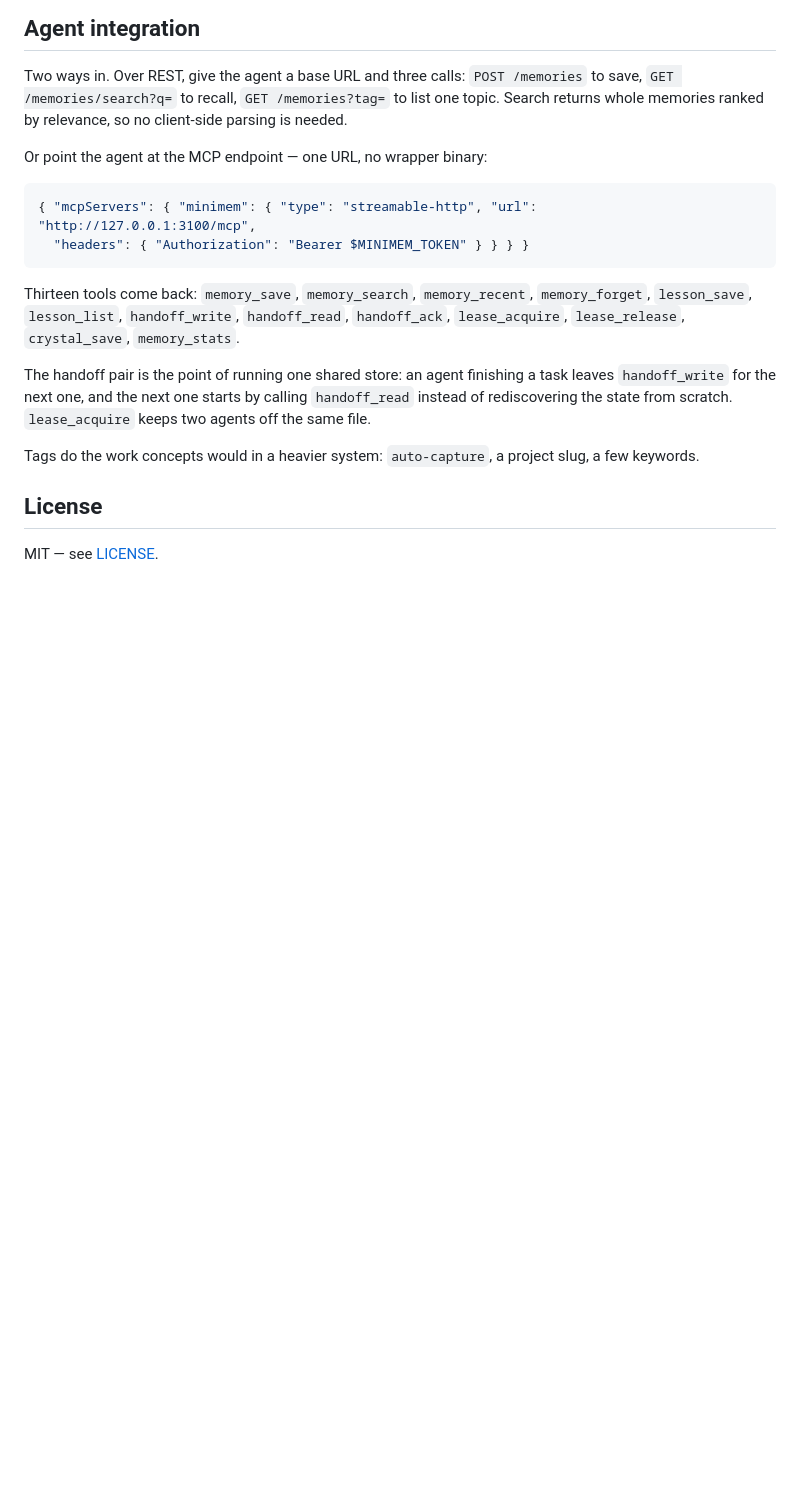
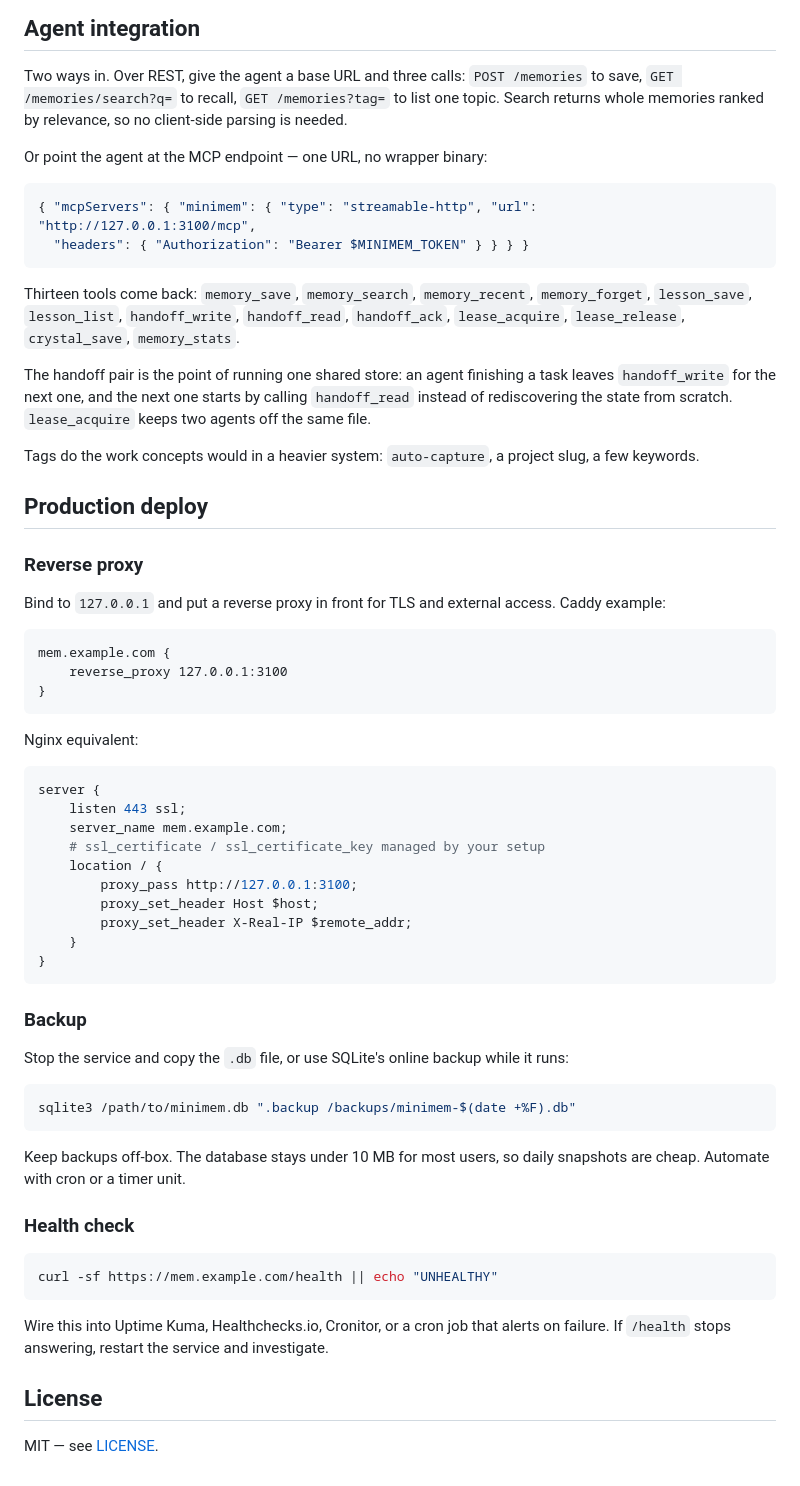
Before and after one commit to ktypez/minimem, a Markdown page: README.md, the part around the change. GitHub-like rendering; blank space fills up the shorter version.

Commit message:
chore: add LICENSE, .gitignore, production deploy docs
- MIT LICENSE for external users
- .gitignore: data/, *.env, node_modules/, *.db*
- README: Production deploy section (reverse proxy, backup, health check)

````diff
--- a/README.md
+++ b/README.md
@@ -143,6 +143,51 @@ rediscovering the state from scratch. `lease_acquire` keeps two agents off the s
 
 Tags do the work concepts would in a heavier system: `auto-capture`, a project slug, a few keywords.
 
+## Production deploy
+
+### Reverse proxy
+
+Bind to `127.0.0.1` and put a reverse proxy in front for TLS and external access. Caddy example:
+
+```caddy
+mem.example.com {
+    reverse_proxy 127.0.0.1:3100
+}
+```
+
+Nginx equivalent:
+
+```nginx
+server {
+    listen 443 ssl;
+    server_name mem.example.com;
+    # ssl_certificate / ssl_certificate_key managed by your setup
+    location / {
+        proxy_pass http://127.0.0.1:3100;
+        proxy_set_header Host $host;
+        proxy_set_header X-Real-IP $remote_addr;
+    }
+}
+```
+
+### Backup
+
+Stop the service and copy the `.db` file, or use SQLite's online backup while it runs:
+
+```sh
+sqlite3 /path/to/minimem.db ".backup /backups/minimem-$(date +%F).db"
+```
+
+Keep backups off-box. The database stays under 10 MB for most users, so daily snapshots are cheap. Automate with cron or a timer unit.
+
+### Health check
+
+```sh
+curl -sf https://mem.example.com/health || echo "UNHEALTHY"
+```
+
+Wire this into Uptime Kuma, Healthchecks.io, Cronitor, or a cron job that alerts on failure. If `/health` stops answering, restart the service and investigate.
+
 ## License
 
 MIT — see [LICENSE](LICENSE).
````
